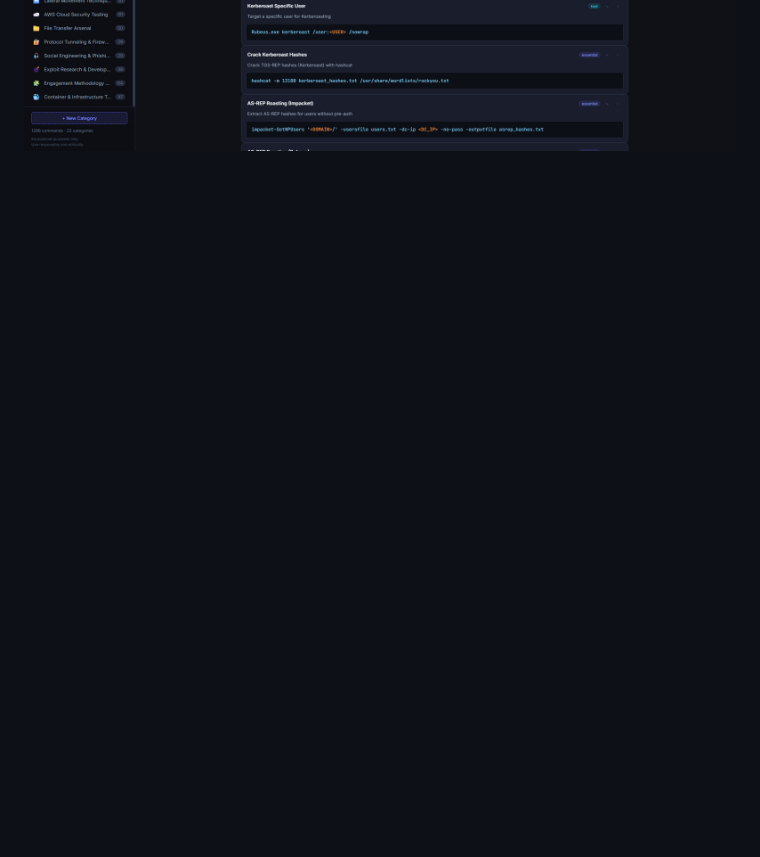
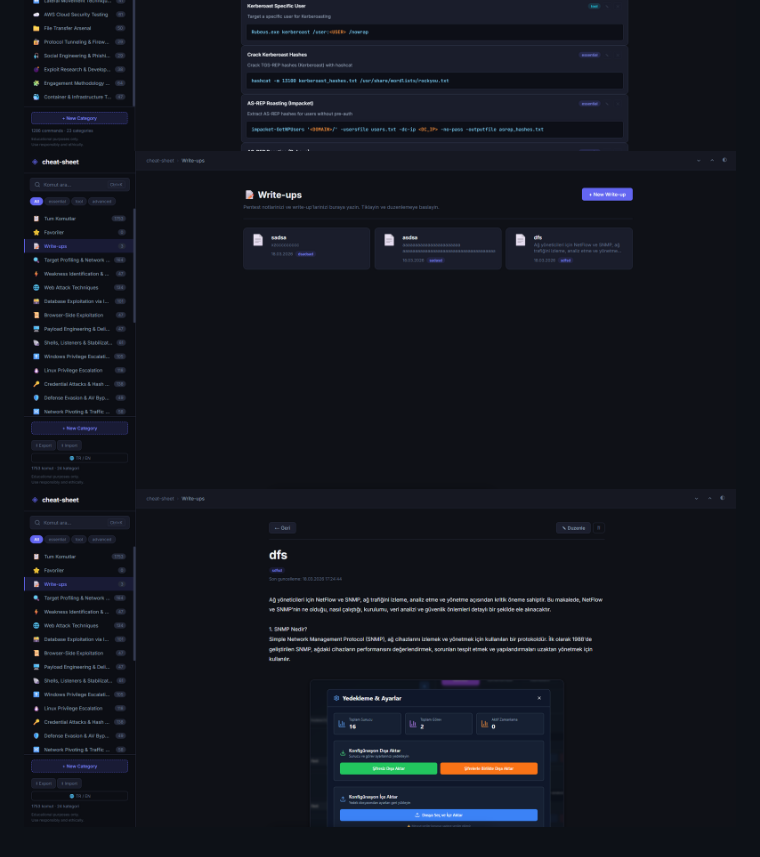
Before and after one commit to halilibrahimd27/cheat-sheet, a Markdown page: README.md, the part around the change. GitHub-like rendering; pictures changed too: image-4.png (added), image-5.png (added); blank space fills up the shorter version.

```diff
--- a/README.md
+++ b/README.md
@@ -153,3 +153,5 @@ MIT License — Feel free to use, modify, and distribute.
 ![alt text](image-1.png)
 ![alt text](image-2.png)
 ![alt text](image-3.png)
+![alt text](image-4.png)
+![alt text](image-5.png)
```
